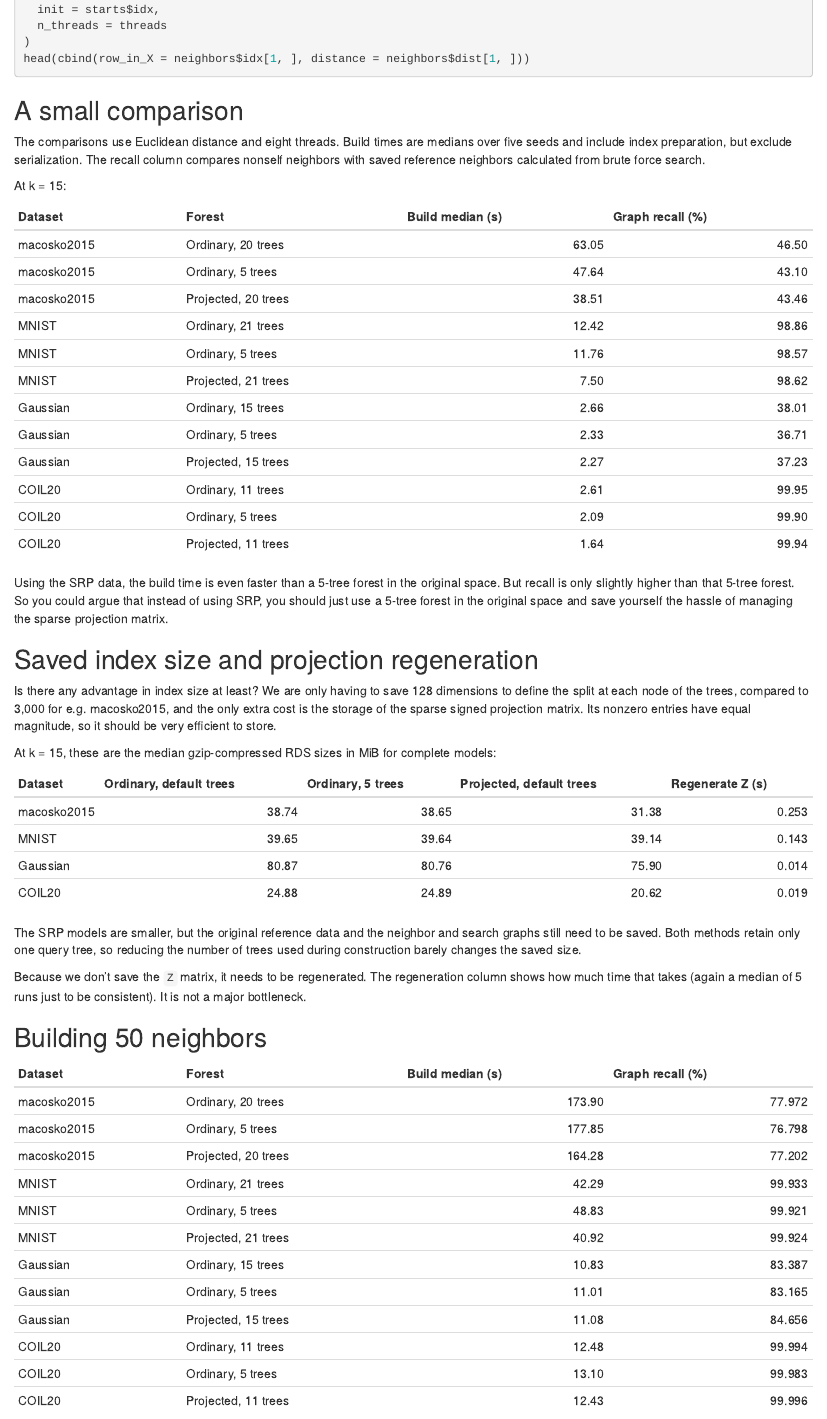
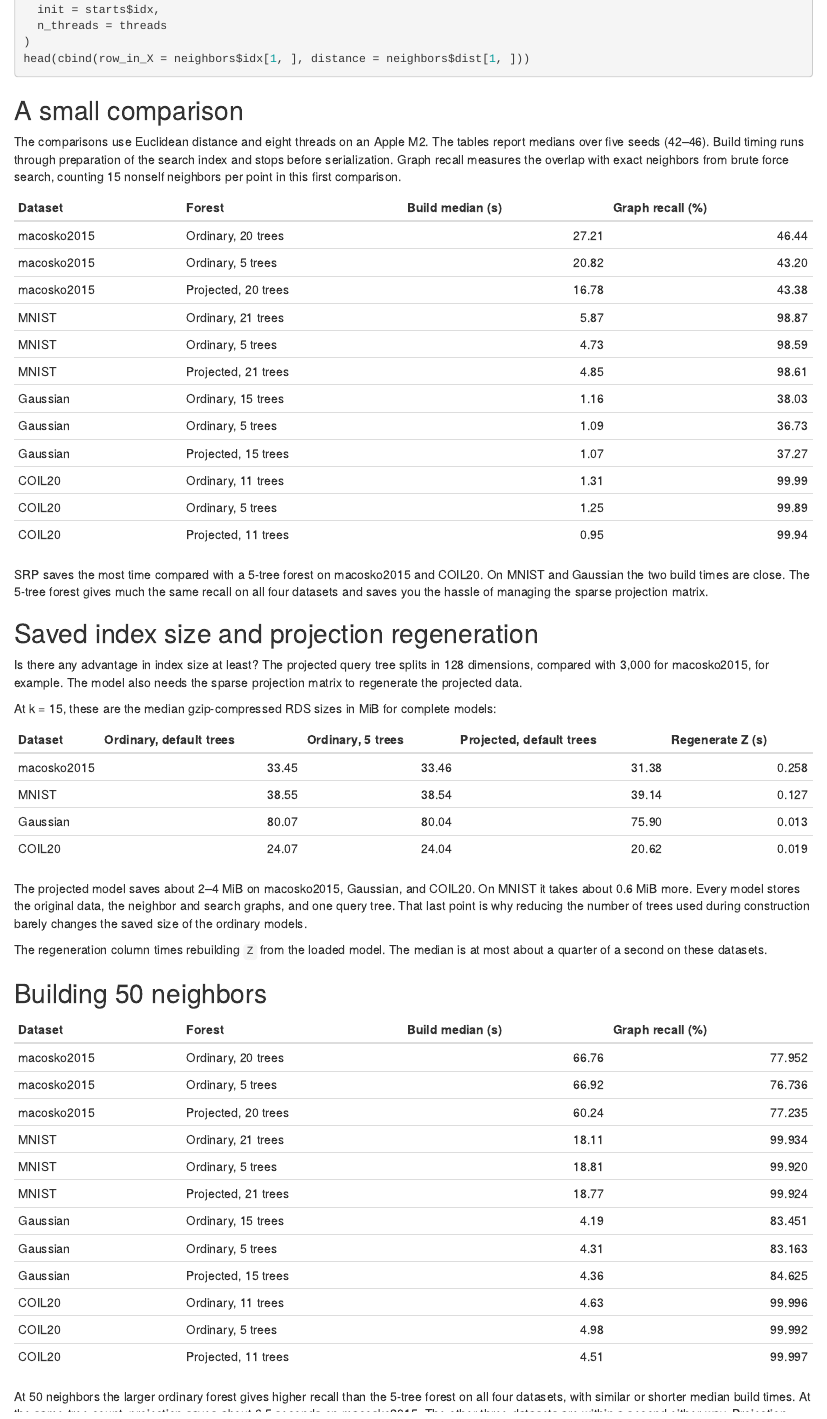
Before and after one commit to jlmelville/rnndescent, an R Markdown document (vignettes/articles/sparse-rp-example.Rmd): the page in a window 1100 px wide, from 2260 px down. Rendered offline with R 4.5, knitr and Pandoc, with nearby package versions.

Commit message:
Refresh sparse random projection benchmarks

```diff
--- a/vignettes/articles/sparse-rp-example.Rmd
+++ b/vignettes/articles/sparse-rp-example.Rmd
@@ -144,69 +144,69 @@ head(cbind(row_in_X = neighbors$idx[1, ], distance = neighbors$dist[1, ]))
 
 ## A small comparison
 
-The comparisons use Euclidean distance and eight threads. Build times are medians over five seeds
-and include index preparation, but exclude serialization. The recall column compares nonself
-neighbors with saved reference neighbors calculated from brute force search.
-
-At k = 15:
+The comparisons use Euclidean distance and eight threads on an Apple M2. The tables report
+medians over five seeds (42–46). Build timing runs through preparation of the search index and
+stops before serialization. Graph recall measures the overlap with exact neighbors from brute
+force search, counting 15 nonself neighbors per point in this first comparison.
 
 | Dataset | Forest | Build median (s) | Graph recall (%) |
 |:--------|:-------|-----------------:|-----------------:|
-| macosko2015 | Ordinary, 20 trees | 63.05 | 46.50 |
-| macosko2015 | Ordinary, 5 trees | 47.64 | 43.10 |
-| macosko2015 | Projected, 20 trees | 38.51 | 43.46 |
-| MNIST | Ordinary, 21 trees | 12.42 | 98.86 |
-| MNIST | Ordinary, 5 trees | 11.76 | 98.57 |
-| MNIST | Projected, 21 trees | 7.50 | 98.62 |
-| Gaussian | Ordinary, 15 trees | 2.66 | 38.01 |
-| Gaussian | Ordinary, 5 trees | 2.33 | 36.71 |
-| Gaussian | Projected, 15 trees | 2.27 | 37.23 |
-| COIL20 | Ordinary, 11 trees | 2.61 | 99.95 |
-| COIL20 | Ordinary, 5 trees | 2.09 | 99.90 |
-| COIL20 | Projected, 11 trees | 1.64 | 99.94 |
+| macosko2015 | Ordinary, 20 trees | 27.21 | 46.44 |
+| macosko2015 | Ordinary, 5 trees | 20.82 | 43.20 |
+| macosko2015 | Projected, 20 trees | 16.78 | 43.38 |
+| MNIST | Ordinary, 21 trees | 5.87 | 98.87 |
+| MNIST | Ordinary, 5 trees | 4.73 | 98.59 |
+| MNIST | Projected, 21 trees | 4.85 | 98.61 |
+| Gaussian | Ordinary, 15 trees | 1.16 | 38.03 |
+| Gaussian | Ordinary, 5 trees | 1.09 | 36.73 |
+| Gaussian | Projected, 15 trees | 1.07 | 37.27 |
+| COIL20 | Ordinary, 11 trees | 1.31 | 99.99 |
+| COIL20 | Ordinary, 5 trees | 1.25 | 99.89 |
+| COIL20 | Projected, 11 trees | 0.95 | 99.94 |
 
-Using the SRP data, the build time is even faster than a 5-tree forest in the original space. But
-recall is only slightly higher than that 5-tree forest. So you could argue that instead of using
-SRP, you should just use a 5-tree forest in the original space and save yourself the hassle of
-managing the sparse projection matrix.
+SRP saves the most time compared with a 5-tree forest on macosko2015 and COIL20. On MNIST and
+Gaussian the two build times are close. The 5-tree forest gives much the same recall on all four
+datasets and saves you the hassle of managing the sparse projection matrix.
 
 ## Saved index size and projection regeneration
 
-Is there any advantage in index size at least? We are only having to save 128 dimensions to define
-the split at each node of the trees, compared to 3,000 for e.g. macosko2015, and the only extra cost
-is the storage of the sparse signed projection matrix. Its nonzero entries have equal magnitude, so
-it should be very efficient to store.
+Is there any advantage in index size at least? The projected query tree splits in 128 dimensions,
+compared with 3,000 for macosko2015, for example. The model also needs the sparse projection
+matrix to regenerate the projected data.
 
 At k = 15, these are the median gzip-compressed RDS sizes in MiB for complete models:
 
 | Dataset | Ordinary, default trees | Ordinary, 5 trees | Projected, default trees | Regenerate Z (s) |
 |:--------|------------------------:|------------------:|-------------------------:|-----------------:|
-| macosko2015 | 38.74 | 38.65 | 31.38 | 0.253 |
-| MNIST | 39.65 | 39.64 | 39.14 | 0.143 |
-| Gaussian | 80.87 | 80.76 | 75.90 | 0.014 |
-| COIL20 | 24.88 | 24.89 | 20.62 | 0.019 |
+| macosko2015 | 33.45 | 33.46 | 31.38 | 0.258 |
+| MNIST | 38.55 | 38.54 | 39.14 | 0.127 |
+| Gaussian | 80.07 | 80.04 | 75.90 | 0.013 |
+| COIL20 | 24.07 | 24.04 | 20.62 | 0.019 |
 
-The SRP models are smaller, but the original reference data and the neighbor and search graphs still
-need to be saved. Both methods retain only one query tree, so reducing the number of trees used
-during construction barely changes the saved size.
+The projected model saves about 2–4 MiB on macosko2015, Gaussian, and COIL20. On MNIST it takes
+about 0.6 MiB more. Every model stores the original data, the neighbor and search graphs, and one
+query tree. That last point is why reducing the number of trees used during construction barely
+changes the saved size of the ordinary models.
 
-Because we don't save the `Z` matrix, it needs to be regenerated. The regeneration column shows how
-much time that takes (again a median of 5 runs just to be consistent). It is not a major bottleneck.
+The regeneration column times rebuilding `Z` from the loaded model. The median is at most about
+a quarter of a second on these datasets.
 
 ## Building 50 neighbors
 
 | Dataset | Forest | Build median (s) | Graph recall (%) |
 |:--------|:-------|-----------------:|-----------------:|
-| macosko2015 | Ordinary, 20 trees | 173.90 | 77.972 |
-| macosko2015 | Ordinary, 5 trees | 177.85 | 76.798 |
-| macosko2015 | Projected, 20 trees | 164.28 | 77.202 |
-| MNIST | Ordinary, 21 trees | 42.29 | 99.933 |
-| MNIST | Ordinary, 5 trees | 48.83 | 99.921 |
-| MNIST | Projected, 21 trees | 40.92 | 99.924 |
-| Gaussian | Ordinary, 15 trees | 10.83 | 83.387 |
-| Gaussian | Ordinary, 5 trees | 11.01 | 83.165 |
-| Gaussian | Projected, 15 trees | 11.08 | 84.656 |
-| COIL20 | Ordinary, 11 trees | 12.48 | 99.994 |
-| COIL20 | Ordinary, 5 trees | 13.10 | 99.983 |
-| COIL20 | Projected, 11 trees | 12.43 | 99.996 |
+| macosko2015 | Ordinary, 20 trees | 66.76 | 77.952 |
+| macosko2015 | Ordinary, 5 trees | 66.92 | 76.736 |
+| macosko2015 | Projected, 20 trees | 60.24 | 77.235 |
+| MNIST | Ordinary, 21 trees | 18.11 | 99.934 |
+| MNIST | Ordinary, 5 trees | 18.81 | 99.920 |
+| MNIST | Projected, 21 trees | 18.77 | 99.924 |
+| Gaussian | Ordinary, 15 trees | 4.19 | 83.451 |
+| Gaussian | Ordinary, 5 trees | 4.31 | 83.163 |
+| Gaussian | Projected, 15 trees | 4.36 | 84.625 |
+| COIL20 | Ordinary, 11 trees | 4.63 | 99.996 |
+| COIL20 | Ordinary, 5 trees | 4.98 | 99.992 |
+| COIL20 | Projected, 11 trees | 4.51 | 99.997 |
 
+At 50 neighbors the larger ordinary forest gives higher recall than the 5-tree forest on all
+four datasets, with similar or shorter median build times. At the same tree count, projection
```
Also changed, not shown: vignettes/articles/sparse-rp-example.Rmd (34 more changed lines).
